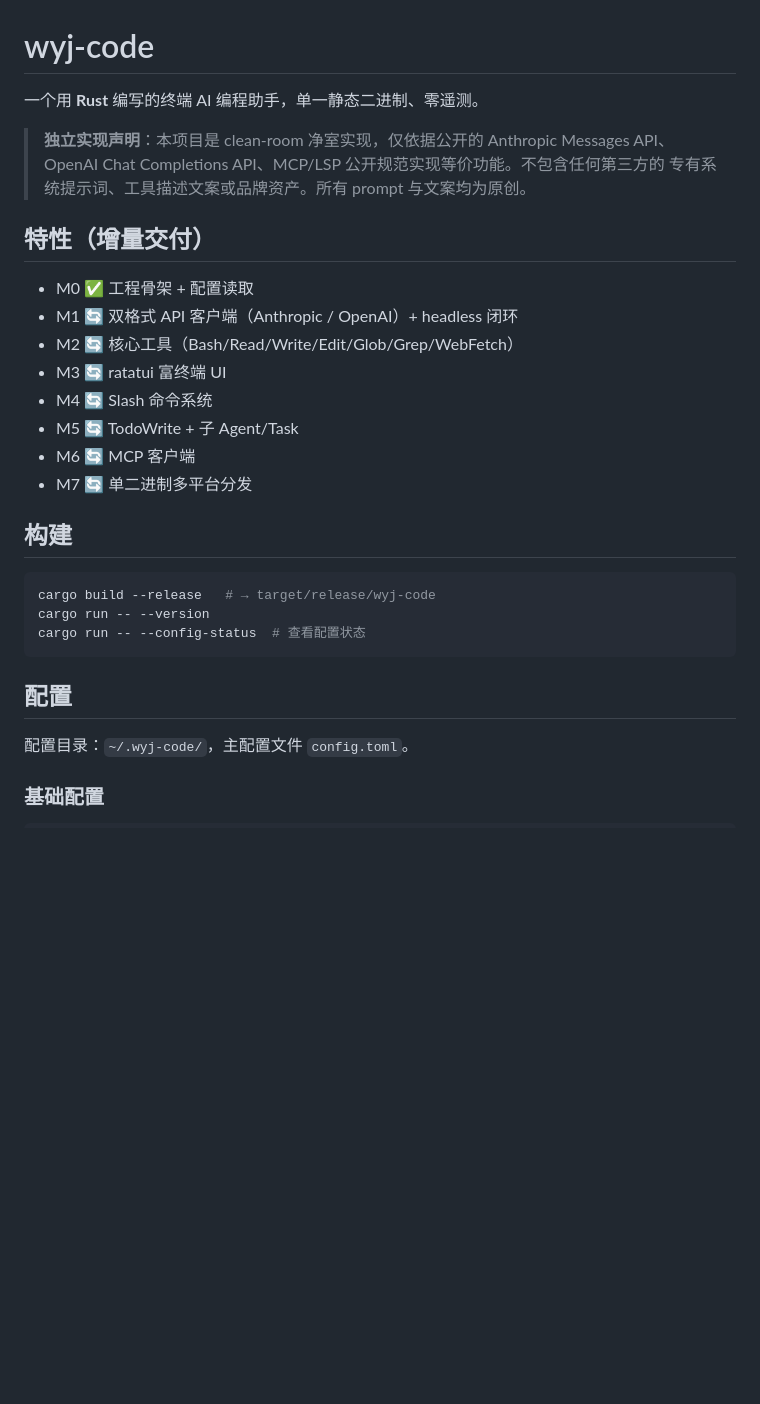
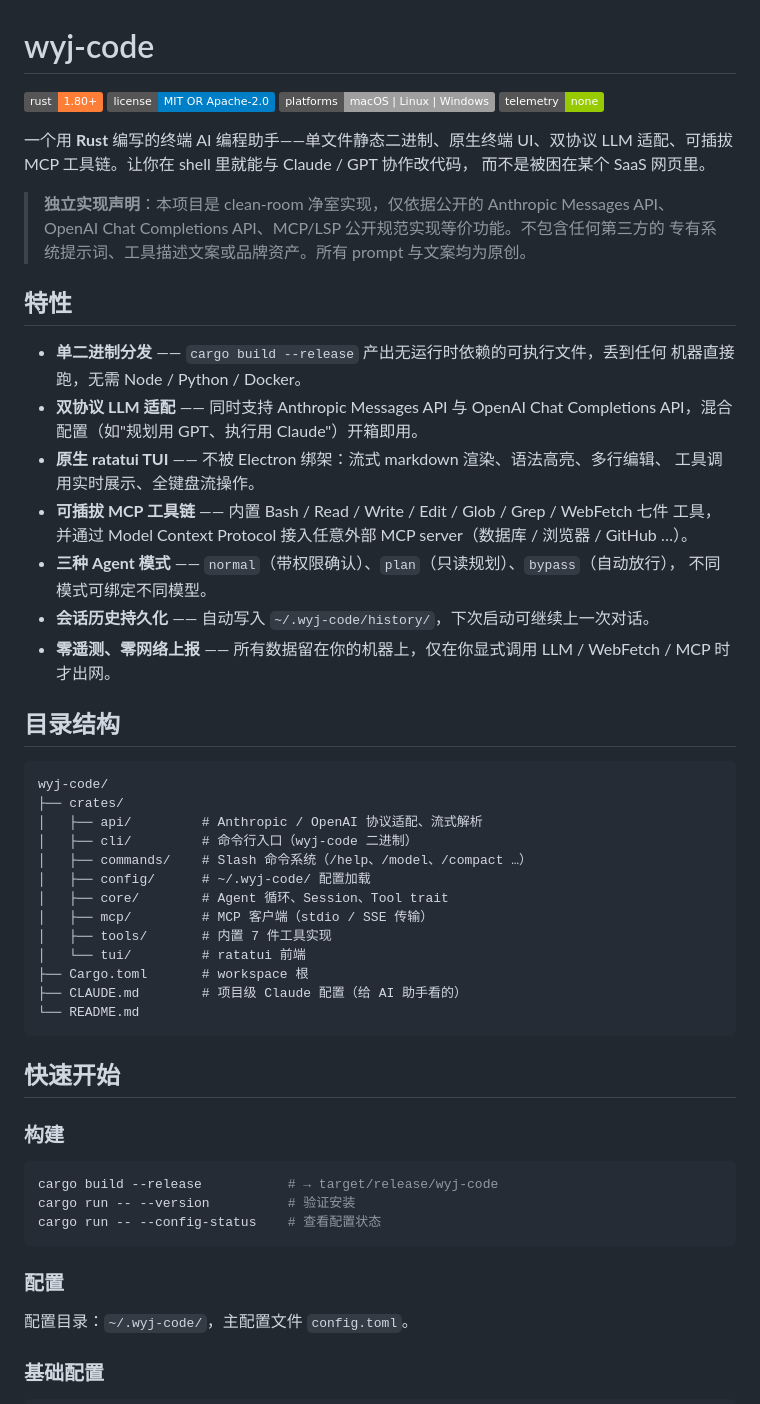
Before and after one commit to wangyooujin/wyj-code, a Markdown page: README.md, the part around one of its changes. GitHub-like rendering; badges without logos; blank space fills up the shorter version.

Commit message:
docs: 重写 README 为开源项目介绍风格
- 顶部加 Badges（Rust 版本 / 协议 / 平台 / 零遥测）
- 替换「特性（增量交付）」清单为面向用户的特性列表
- 新增目录结构、设计原则、路线图、贡献指南四章
- 保留构建/配置/三种模式/模型切换等原有技术文档不动

````diff
--- a/README.md
+++ b/README.md
@@ -1,31 +1,63 @@
 # wyj-code
 
-一个用 **Rust** 编写的终端 AI 编程助手，单一静态二进制、零遥测。
+[![Rust](https://img.shields.io/badge/rust-1.80%2B-orange.svg)](https://www.rust-lang.org)
+[![License](https://img.shields.io/badge/license-MIT%20OR%20Apache--2.0-blue.svg)](#许可证)
+[![Platforms](https://img.shields.io/badge/platforms-macOS%20%7C%20Linux%20%7C%20Windows-lightgrey.svg)](#快速开始)
+[![Zero Telemetry](https://img.shields.io/badge/telemetry-none-green.svg)](#设计原则)
+
+一个用 **Rust** 编写的终端 AI 编程助手——单文件静态二进制、原生终端 UI、双协议
+LLM 适配、可插拔 MCP 工具链。让你在 shell 里就能与 Claude / GPT 协作改代码，
+而不是被困在某个 SaaS 网页里。
 
 > **独立实现声明**：本项目是 clean-room 净室实现，仅依据公开的 Anthropic Messages API、
 > OpenAI Chat Completions API、MCP/LSP 公开规范实现等价功能。不包含任何第三方的
 > 专有系统提示词、工具描述文案或品牌资产。所有 prompt 与文案均为原创。
 
-## 特性（增量交付）
+## 特性
 
-- M0 ✅ 工程骨架 + 配置读取
-- M1 🔄 双格式 API 客户端（Anthropic / OpenAI）+ headless 闭环
-- M2 🔄 核心工具（Bash/Read/Write/Edit/Glob/Grep/WebFetch）
-- M3 🔄 ratatui 富终端 UI
-- M4 🔄 Slash 命令系统
-- M5 🔄 TodoWrite + 子 Agent/Task
-- M6 🔄 MCP 客户端
-- M7 🔄 单二进制多平台分发
+- **单二进制分发** —— `cargo build --release` 产出无运行时依赖的可执行文件，丢到任何
+  机器直接跑，无需 Node / Python / Docker。
+- **双协议 LLM 适配** —— 同时支持 Anthropic Messages API 与 OpenAI Chat Completions
+  API，混合配置（如"规划用 GPT、执行用 Claude"）开箱即用。
+- **原生 ratatui TUI** —— 不被 Electron 绑架：流式 markdown 渲染、语法高亮、多行编辑、
+  工具调用实时展示、全键盘流操作。
+- **可插拔 MCP 工具链** —— 内置 Bash / Read / Write / Edit / Glob / Grep / WebFetch 七件
+  工具，并通过 Model Context Protocol 接入任意外部 MCP server（数据库 / 浏览器 / GitHub …）。
+- **三种 Agent 模式** —— `normal`（带权限确认）、`plan`（只读规划）、`bypass`（自动放行），
+  不同模式可绑定不同模型。
+- **会话历史持久化** —— 自动写入 `~/.wyj-code/history/`，下次启动可继续上一次对话。
+- **零遥测、零网络上报** —— 所有数据留在你的机器上，仅在你显式调用 LLM / WebFetch
+  / MCP 时才出网。
 
-## 构建
+## 目录结构
+
+```text
+wyj-code/
+├── crates/
+│   ├── api/         # Anthropic / OpenAI 协议适配、流式解析
+│   ├── cli/         # 命令行入口（wyj-code 二进制）
+│   ├── commands/    # Slash 命令系统（/help、/model、/compact …）
+│   ├── config/      # ~/.wyj-code/ 配置加载
+│   ├── core/        # Agent 循环、Session、Tool trait
+│   ├── mcp/         # MCP 客户端（stdio / SSE 传输）
+│   ├── tools/       # 内置 7 件工具实现
+│   └── tui/         # ratatui 前端
+├── Cargo.toml       # workspace 根
+├── CLAUDE.md        # 项目级 Claude 配置（给 AI 助手看的）
+└── README.md
+```
+
+## 快速开始
+
+### 构建
 
 ```bash
-cargo build --release   # → target/release/wyj-code
-cargo run -- --version
-cargo run -- --config-status  # 查看配置状态
+cargo build --release           # → target/release/wyj-code
+cargo run -- --version          # 验证安装
+cargo run -- --config-status    # 查看配置状态
 ```
 
-## 配置
+### 配置
 
 配置目录：`~/.wyj-code/`，主配置文件 `config.toml`。
 
````
Also changed, not shown: other parts of README.md (+33 -0 lines).
